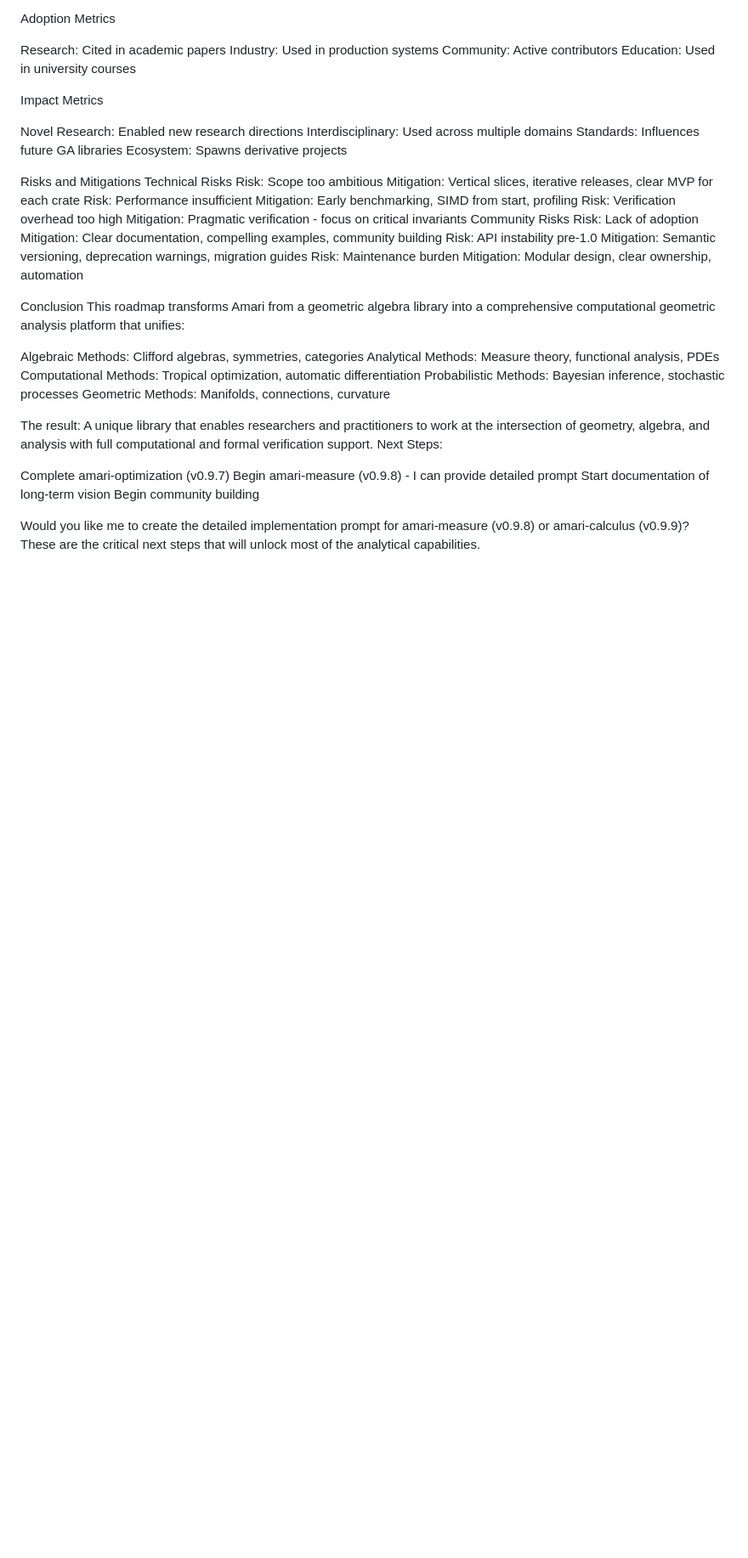
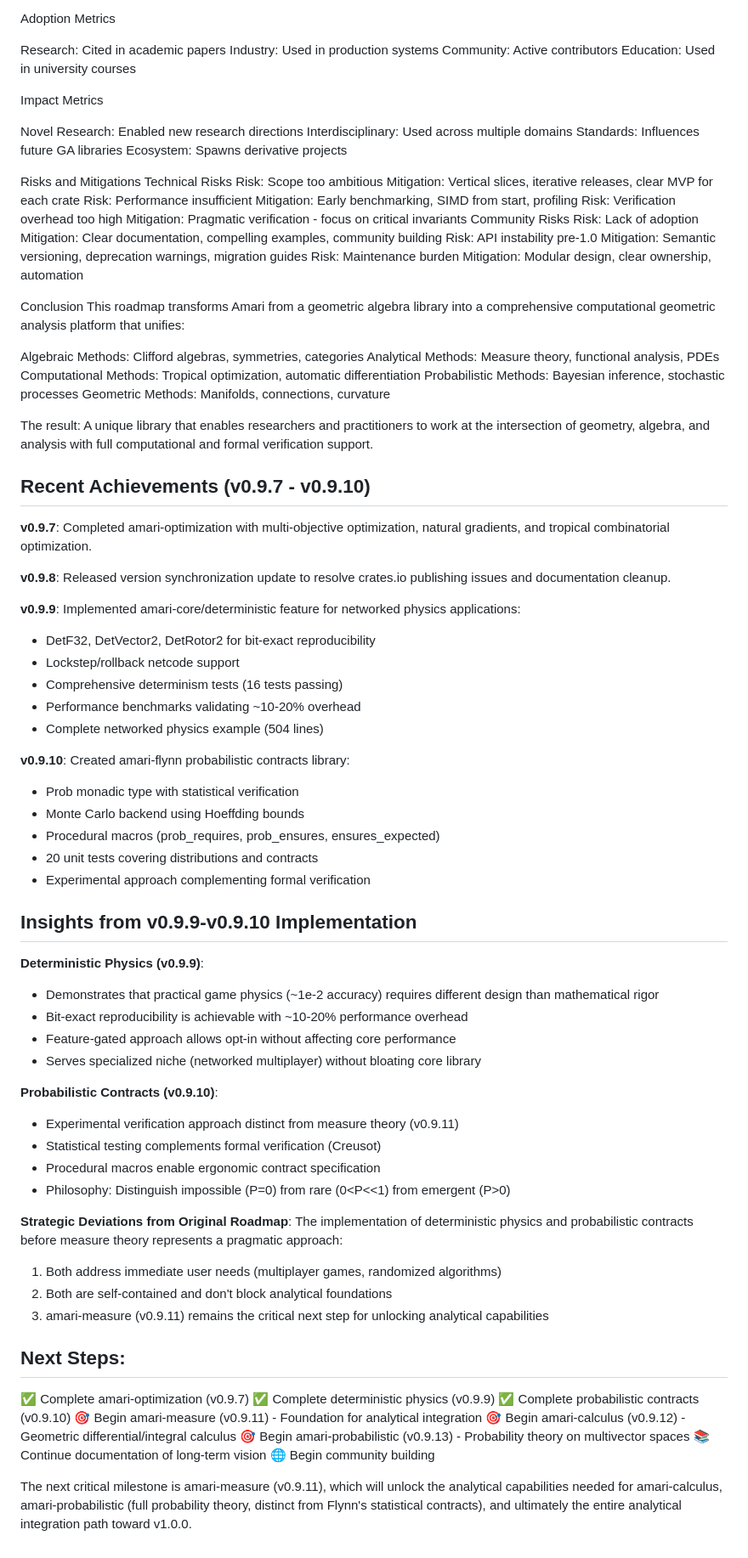
Before and after one commit to justinelliottcobb/Amari, a Markdown page: docs/roadmap/new_roadmap_proposal.md, the part around one of its changes. Shown at 85% size. GitHub-like rendering; blank space fills up the shorter version.

```diff
--- a/docs/roadmap/new_roadmap_proposal.md
+++ b/docs/roadmap/new_roadmap_proposal.md
@@ -623,11 +670,55 @@ Probabilistic Methods: Bayesian inference, stochastic processes
 Geometric Methods: Manifolds, connections, curvature
 
 The result: A unique library that enables researchers and practitioners to work at the intersection of geometry, algebra, and analysis with full computational and formal verification support.
-Next Steps:
+## Recent Achievements (v0.9.7 - v0.9.10)
 
-Complete amari-optimization (v0.9.7)
-Begin amari-measure (v0.9.8) - I can provide detailed prompt
-Start documentation of long-term vision
-Begin community building
+**v0.9.7**: Completed amari-optimization with multi-objective optimization, natural gradients, and tropical combinatorial optimization.
 
-Would you like me to create the detailed implementation prompt for amari-measure (v0.9.8) or amari-calculus (v0.9.9)? These are the critical next steps that will unlock most of the analytical capabilities.
+**v0.9.8**: Released version synchronization update to resolve crates.io publishing issues and documentation cleanup.
+
+**v0.9.9**: Implemented amari-core/deterministic feature for networked physics applications:
+- DetF32, DetVector2, DetRotor2 for bit-exact reproducibility
+- Lockstep/rollback netcode support
+- Comprehensive determinism tests (16 tests passing)
+- Performance benchmarks validating ~10-20% overhead
+- Complete networked physics example (504 lines)
+
+**v0.9.10**: Created amari-flynn probabilistic contracts library:
+- Prob<T> monadic type with statistical verification
+- Monte Carlo backend using Hoeffding bounds
+- Procedural macros (prob_requires, prob_ensures, ensures_expected)
+- 20 unit tests covering distributions and contracts
+- Experimental approach complementing formal verification
+
+## Insights from v0.9.9-v0.9.10 Implementation
+
+**Deterministic Physics (v0.9.9)**:
+- Demonstrates that practical game physics (~1e-2 accuracy) requires different design than mathematical rigor
+- Bit-exact reproducibility is achievable with ~10-20% performance overhead
+- Feature-gated approach allows opt-in without affecting core performance
+- Serves specialized niche (networked multiplayer) without bloating core library
+
+**Probabilistic Contracts (v0.9.10)**:
+- Experimental verification approach distinct from measure theory (v0.9.11)
+- Statistical testing complements formal verification (Creusot)
+- Procedural macros enable ergonomic contract specification
+- Philosophy: Distinguish impossible (P=0) from rare (0<P<<1) from emergent (P>0)
+
+**Strategic Deviations from Original Roadmap**:
+The implementation of deterministic physics and probabilistic contracts before measure theory represents a pragmatic approach:
+1. Both address immediate user needs (multiplayer games, randomized algorithms)
+2. Both are self-contained and don't block analytical foundations
+3. amari-measure (v0.9.11) remains the critical next step for unlocking analytical capabilities
+
+## Next Steps:
+
+✅ Complete amari-optimization (v0.9.7)
+✅ Complete deterministic physics (v0.9.9)
+✅ Complete probabilistic contracts (v0.9.10)
+🎯 Begin amari-measure (v0.9.11) - Foundation for analytical integration
+🎯 Begin amari-calculus (v0.9.12) - Geometric differential/integral calculus
+🎯 Begin amari-probabilistic (v0.9.13) - Probability theory on multivector spaces
+📚 Continue documentation of long-term vision
+🌐 Begin community building
+
+The next critical milestone is amari-measure (v0.9.11), which will unlock the analytical capabilities needed for amari-calculus, amari-probabilistic (full probability theory, distinct from Flynn's statistical contracts), and ultimately the entire analytical integration path toward v1.0.0.
```
Also changed, not shown: other parts of docs/roadmap/new_roadmap_proposal.md (+67 -20 lines).
